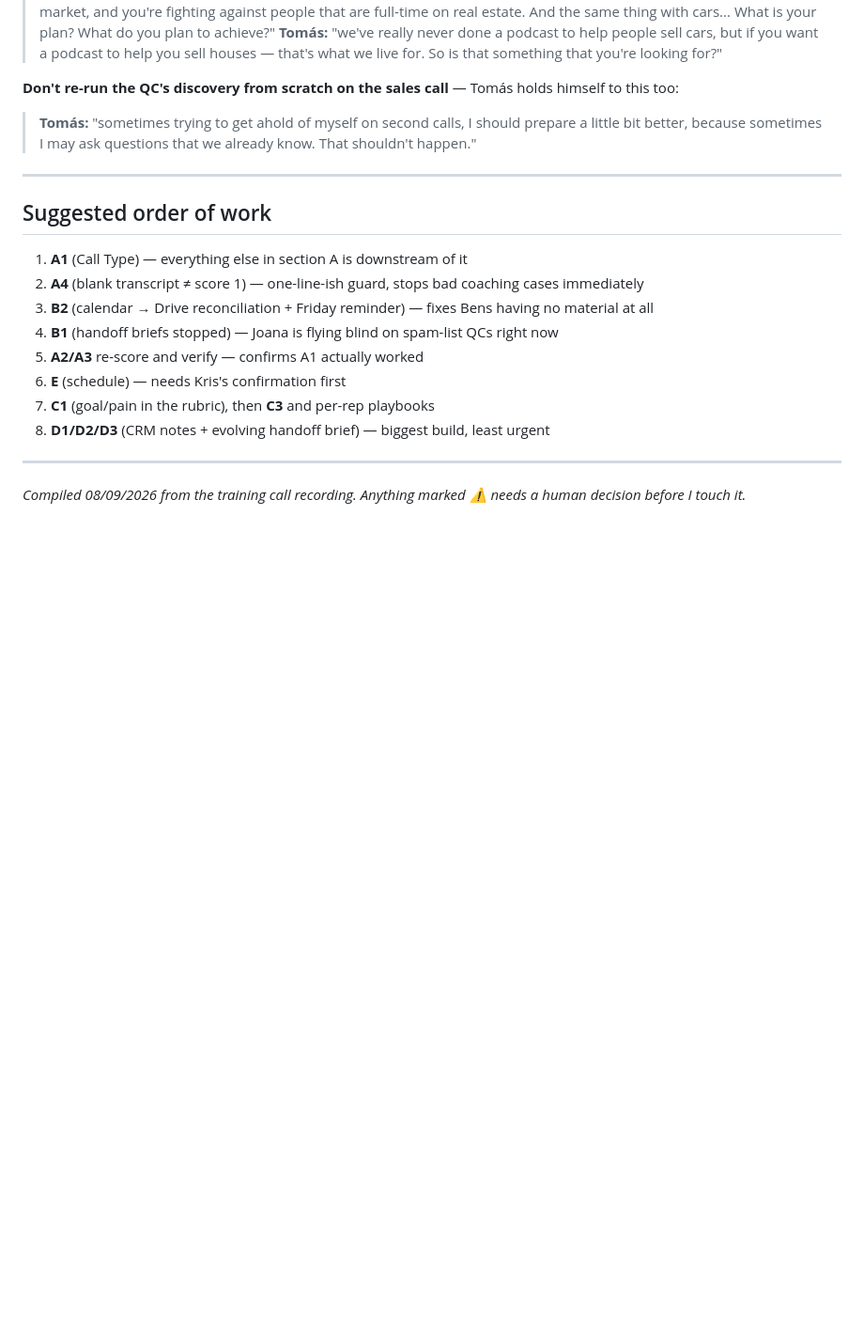
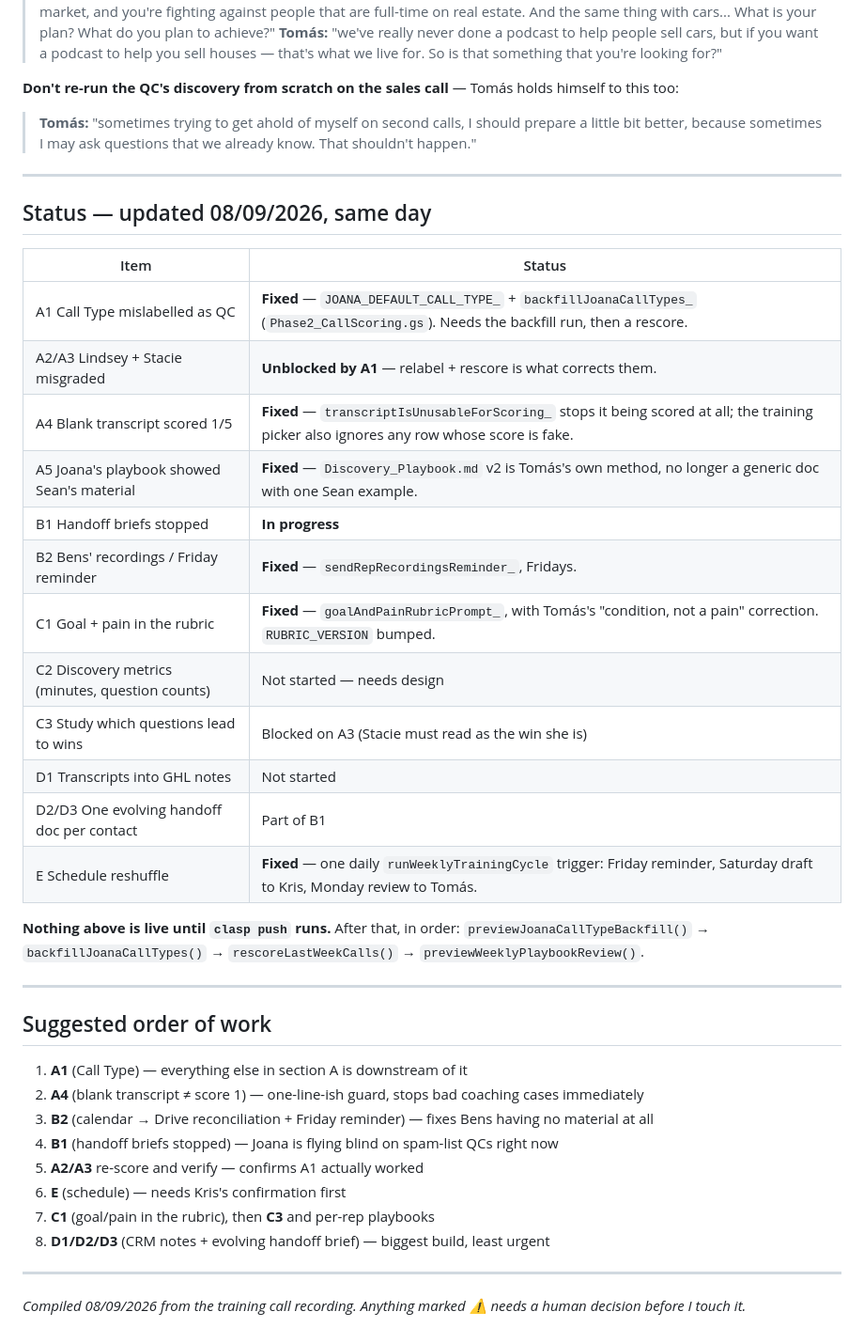
Before and after one commit to ICONS-of-Real-Estate/sales_review_project, a Markdown page: TASKS_FROM_JOANA_TRAINING_CALL_08092026.md, the part around the change. Shown at 94% size. GitHub-like rendering; blank space fills up the shorter version.

Commit message:
Track which of the training-call items are now fixed
Status table on the call task list, plus the order the deploy steps have to
run in: clasp push, then previewJoanaCallTypeBackfill,
backfillJoanaCallTypes, rescoreLastWeekCalls, previewWeeklyPlaybookReview.

Co-Authored-By: Claude Opus 5 <noreply@anthropic.com>
Claude-Session: https://claude.ai/code/session_01MphTzkwDk8jQKPtq63jgDb

```diff
--- a/TASKS_FROM_JOANA_TRAINING_CALL_08092026.md
+++ b/TASKS_FROM_JOANA_TRAINING_CALL_08092026.md
@@ -254,6 +254,29 @@ himself to this too:
 
 ---
 
+## Status — updated 08/09/2026, same day
+
+| Item | Status |
+|---|---|
+| A1 Call Type mislabelled as QC | **Fixed** — `JOANA_DEFAULT_CALL_TYPE_` + `backfillJoanaCallTypes_` (`Phase2_CallScoring.gs`). Needs the backfill run, then a rescore. |
+| A2/A3 Lindsey + Stacie misgraded | **Unblocked by A1** — relabel + rescore is what corrects them. |
+| A4 Blank transcript scored 1/5 | **Fixed** — `transcriptIsUnusableForScoring_` stops it being scored at all; the training picker also ignores any row whose score is fake. |
+| A5 Joana's playbook showed Sean's material | **Fixed** — `Discovery_Playbook.md` v2 is Tomás's own method, no longer a generic doc with one Sean example. |
+| B1 Handoff briefs stopped | **In progress** |
+| B2 Bens' recordings / Friday reminder | **Fixed** — `sendRepRecordingsReminder_`, Fridays. |
+| C1 Goal + pain in the rubric | **Fixed** — `goalAndPainRubricPrompt_`, with Tomás's "condition, not a pain" correction. `RUBRIC_VERSION` bumped. |
+| C2 Discovery metrics (minutes, question counts) | Not started — needs design |
+| C3 Study which questions lead to wins | Blocked on A3 (Stacie must read as the win she is) |
+| D1 Transcripts into GHL notes | Not started |
+| D2/D3 One evolving handoff doc per contact | Part of B1 |
+| E Schedule reshuffle | **Fixed** — one daily `runWeeklyTrainingCycle` trigger: Friday reminder, Saturday draft to Kris, Monday review to Tomás. |
+
+**Nothing above is live until `clasp push` runs.** After that, in order:
+`previewJoanaCallTypeBackfill()` → `backfillJoanaCallTypes()` →
+`rescoreLastWeekCalls()` → `previewWeeklyPlaybookReview()`.
+
+---
+
 ## Suggested order of work
 
 1. **A1** (Call Type) — everything else in section A is downstream of it
```
